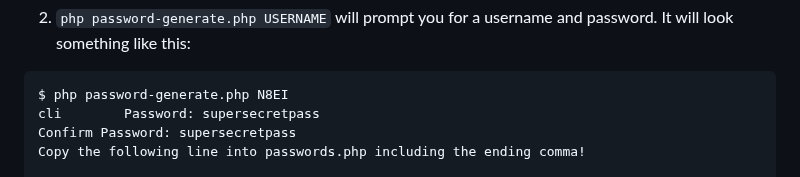
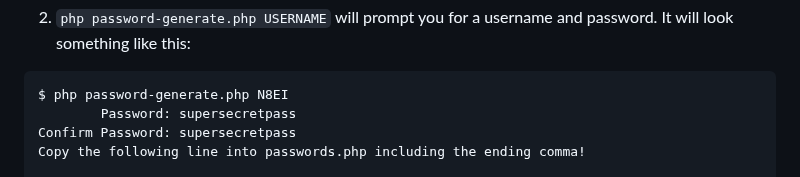
Before and after one commit to AllStarLink/Allmon3, a Markdown page: README.md, the part around the change. Drawn GitHub-style.

Commit message:
fix typo

````diff
--- a/README.md
+++ b/README.md
@@ -122,7 +122,7 @@ look something like this:
 
 ```
 $ php password-generate.php N8EI
-cli        Password: supersecretpass
+        Password: supersecretpass
 Confirm Password: supersecretpass
 Copy the following line into passwords.php including the ending comma!
 
````
